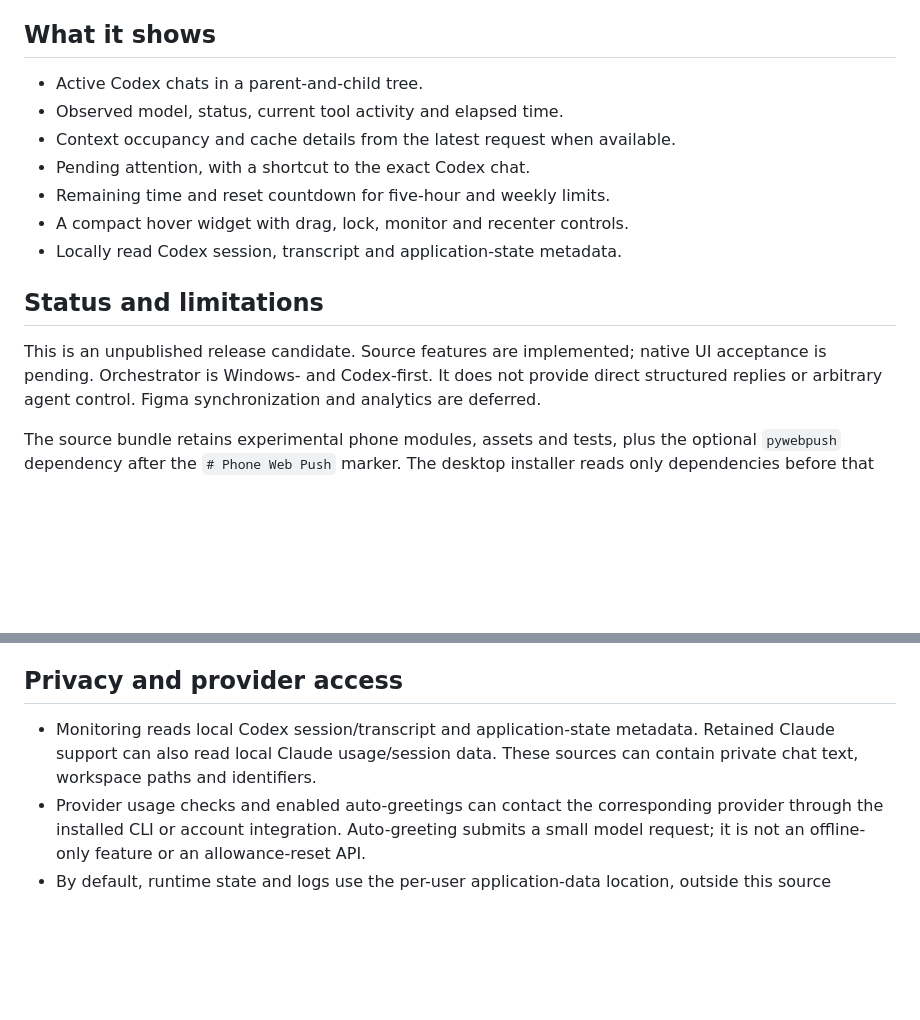
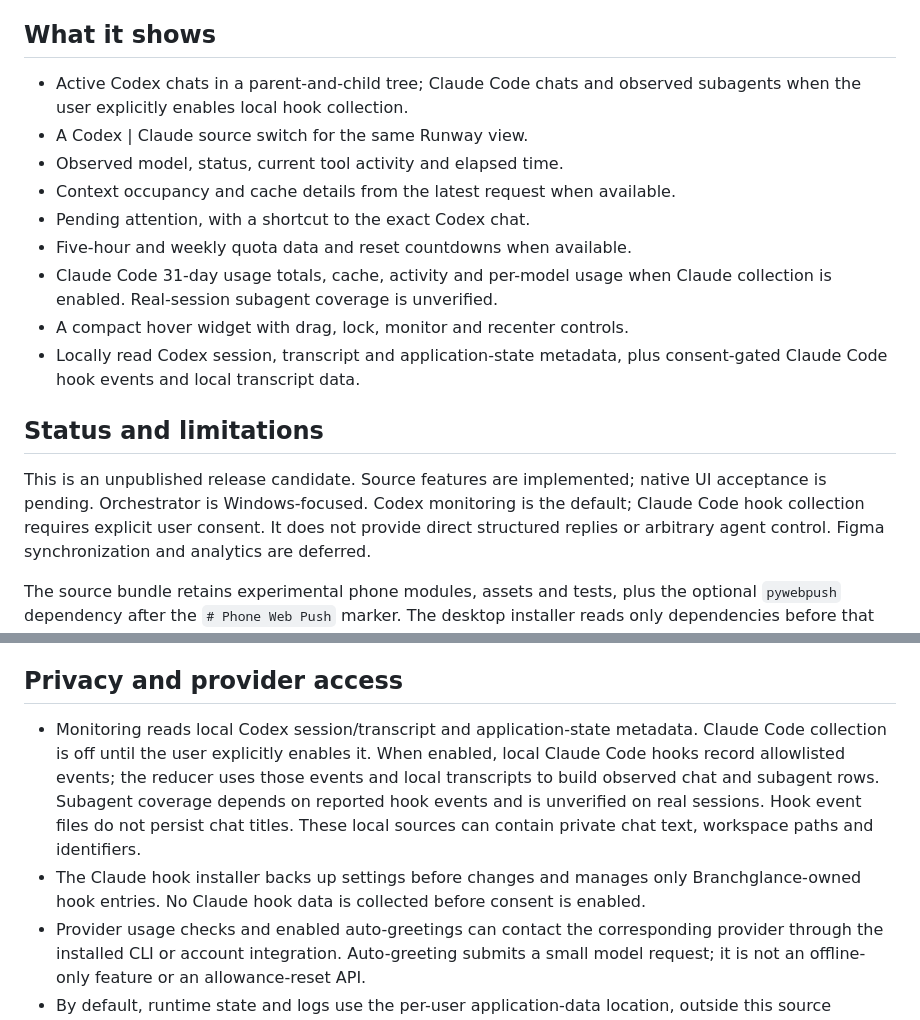
Before and after one commit to apratxxm/branchglance, a Markdown page: README.md, 2 parts joined by grey strips. GitHub-like rendering; blank space fills up the shorter version.

Commit message:
Positioning: describe consent-gated Claude Code support as implemented

```diff
--- a/README.md
+++ b/README.md
@@ -6,18 +6,24 @@ agent execution harness.
 
 ## What it shows
 
-- Active Codex chats in a parent-and-child tree.
+- Active Codex chats in a parent-and-child tree; Claude Code chats and observed
+  subagents when the user explicitly enables local hook collection.
+- A Codex | Claude source switch for the same Runway view.
 - Observed model, status, current tool activity and elapsed time.
 - Context occupancy and cache details from the latest request when available.
 - Pending attention, with a shortcut to the exact Codex chat.
-- Remaining time and reset countdown for five-hour and weekly limits.
+- Five-hour and weekly quota data and reset countdowns when available.
+- Claude Code 31-day usage totals, cache, activity and per-model usage when
+  Claude collection is enabled. Real-session subagent coverage is unverified.
 - A compact hover widget with drag, lock, monitor and recenter controls.
-- Locally read Codex session, transcript and application-state metadata.
+- Locally read Codex session, transcript and application-state metadata, plus
+  consent-gated Claude Code hook events and local transcript data.
 
 ## Status and limitations
 
 This is an unpublished release candidate. Source features are implemented; native
-UI acceptance is pending. Orchestrator is Windows- and Codex-first. It does not
+UI acceptance is pending. Orchestrator is Windows-focused. Codex monitoring is
+the default; Claude Code hook collection requires explicit user consent. It does not
 provide direct structured replies or arbitrary agent control. Figma
 synchronization and analytics are deferred.
 
@@ -68,8 +74,15 @@ allowance reset API, and it does not purchase or redeem an allowance.
 ## Privacy and provider access
 
 - Monitoring reads local Codex session/transcript and application-state metadata.
-  Retained Claude support can also read local Claude usage/session data. These
-  sources can contain private chat text, workspace paths and identifiers.
+  Claude Code collection is off until the user explicitly enables it. When
+  enabled, local Claude Code hooks record allowlisted events; the reducer uses
+  those events and local transcripts to build observed chat and subagent rows.
+  Subagent coverage depends on reported hook events and is unverified on real
+  sessions. Hook event files do not persist chat titles. These local sources can
+  contain private chat text, workspace paths and identifiers.
+- The Claude hook installer backs up settings before changes and manages only
+  Branchglance-owned hook entries. No Claude hook data is collected before
+  consent is enabled.
 - Provider usage checks and enabled auto-greetings can contact the corresponding
   provider through the installed CLI or account integration. Auto-greeting submits
   a small model request; it is not an offline-only feature or an allowance-reset API.
```
